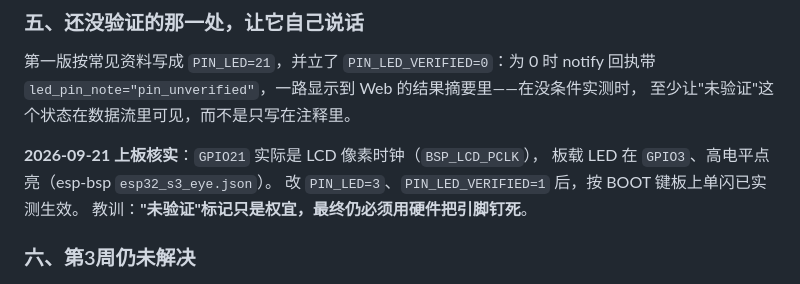
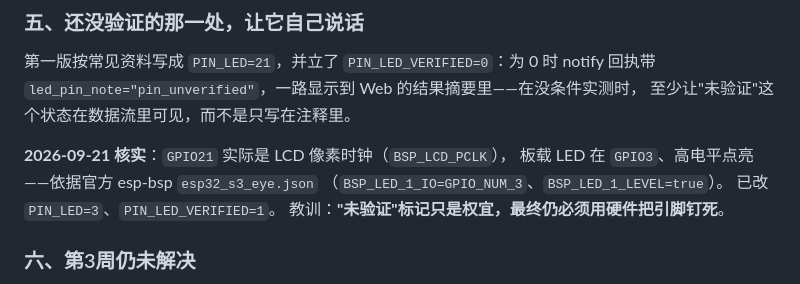
Before and after one commit to yuxinLi2007/esp32-s3-eye-telemetry, a Markdown page: docs/成果总结.md, the part around the change. Drawn GitHub-style.

```diff
--- a/docs/成果总结.md
+++ b/docs/成果总结.md
@@ -89,9 +89,10 @@ enum 白名单必须在服务端——`decision` 会被拼进用 `;`/`=` 分隔
 回执带 `led_pin_note="pin_unverified"`，一路显示到 Web 的结果摘要里——在没条件实测时，
 至少让"未验证"这个状态在数据流里可见，而不是只写在注释里。
 
-**2026-09-21 上板核实**：`GPIO21` 实际是 LCD 像素时钟（`BSP_LCD_PCLK`），
-板载 LED 在 `GPIO3`、高电平点亮（esp-bsp `esp32_s3_eye.json`）。
-改 `PIN_LED=3`、`PIN_LED_VERIFIED=1` 后，按 BOOT 键板上单闪已实测生效。
+**2026-09-21 核实**：`GPIO21` 实际是 LCD 像素时钟（`BSP_LCD_PCLK`），
+板载 LED 在 `GPIO3`、高电平点亮——依据官方 esp-bsp `esp32_s3_eye.json`
+（`BSP_LED_1_IO=GPIO_NUM_3`、`BSP_LED_1_LEVEL=true`）。
+已改 `PIN_LED=3`、`PIN_LED_VERIFIED=1`。
 教训：**"未验证"标记只是权宜，最终仍必须用硬件把引脚钉死**。
 
 ### 六、第3周仍未解决
```
Also changed, not shown: docs/development-log.md (+2 -2 lines), docs/week3-button.md (+2 -2 lines).
